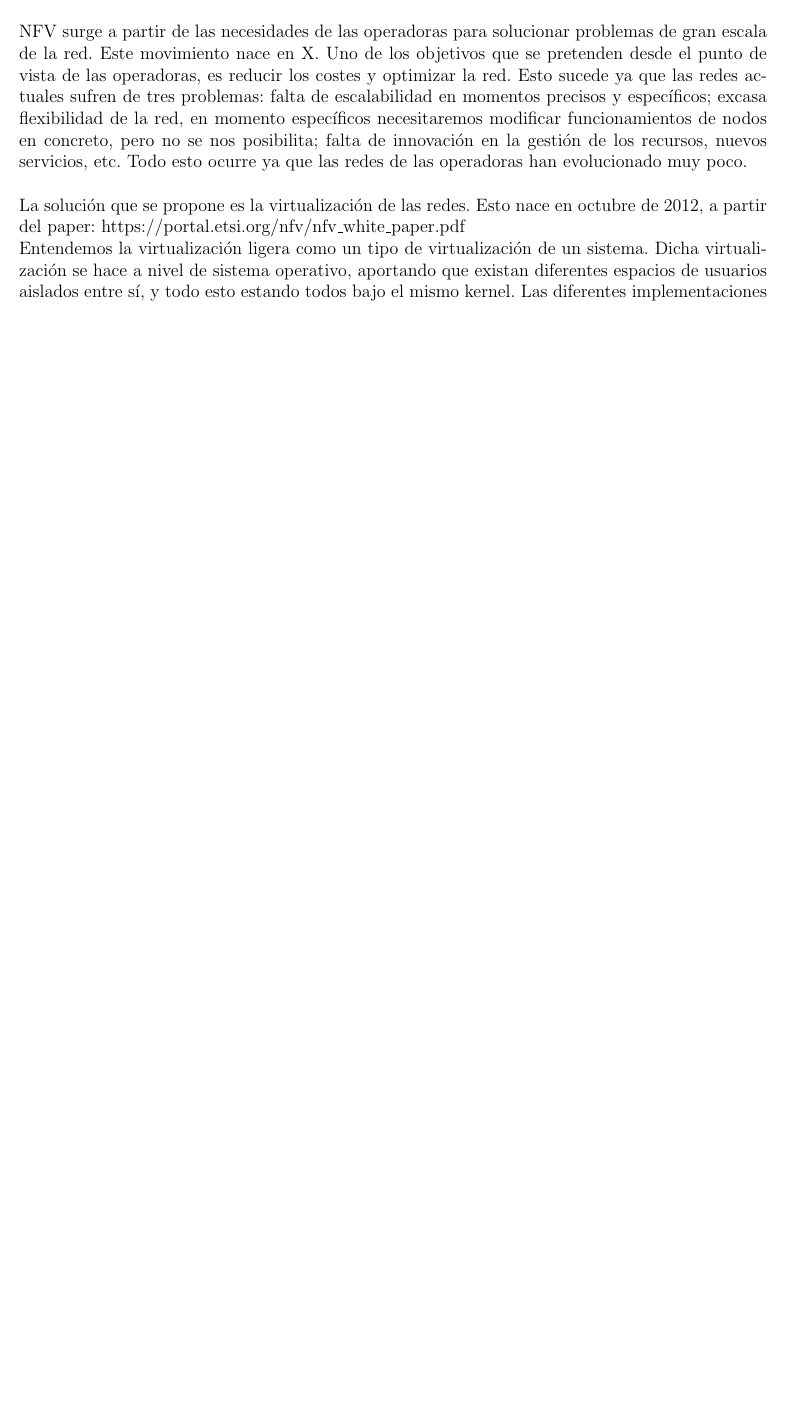
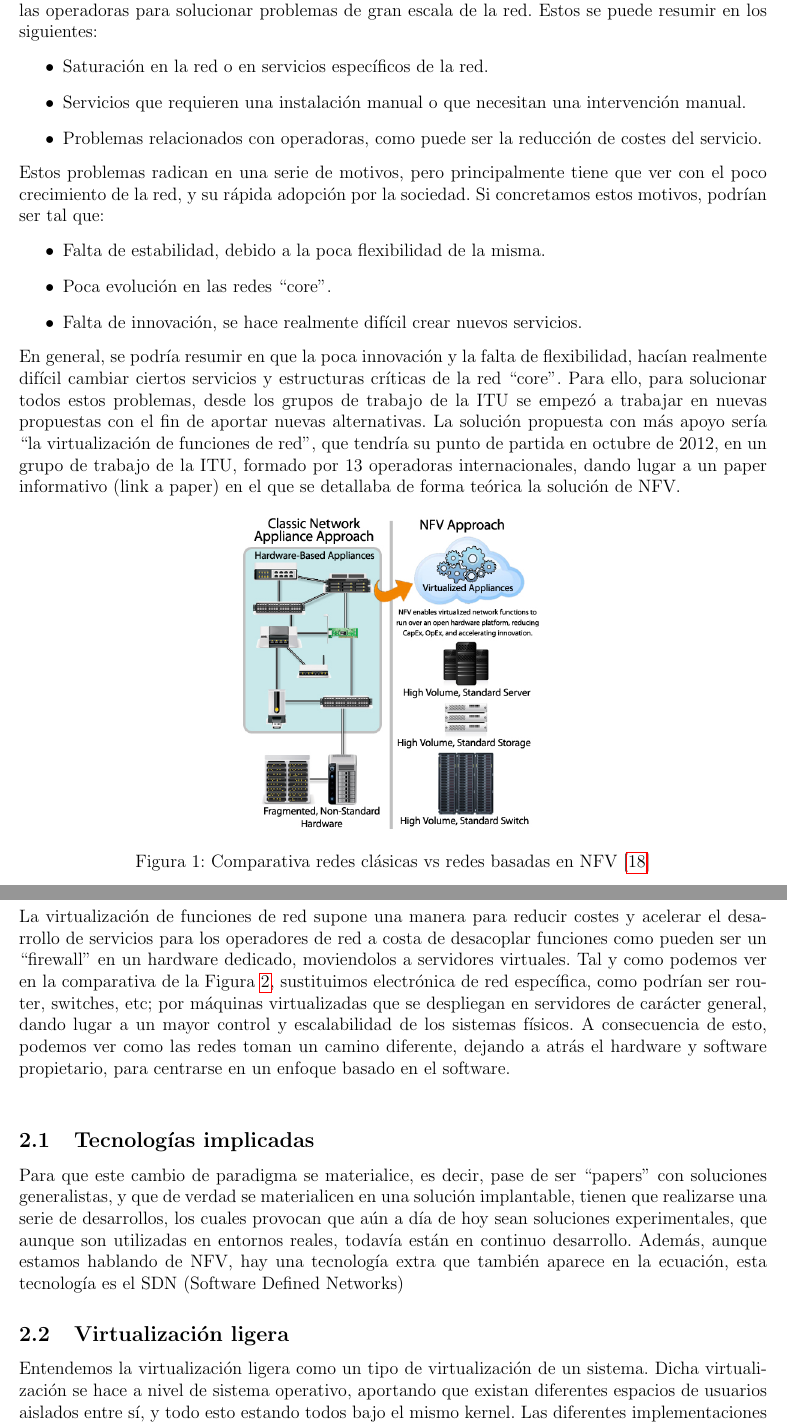
Before and after one commit to Raniita/lightweight-virtualization-nfv, a LaTeX document (memoria_namespaces/main.tex): part of page 8 of 37 before the commit and two parts of pages 8 and 9 of 38 after it, the two joined at a grey line, cut so that both start at the same text, the shorter picture padded with empty space. Compiled offline with pdfLaTeX.

Commit message:
feat: NFV

```diff
--- a/memoria_namespaces/main.tex
+++ b/memoria_namespaces/main.tex
@@ -93,8 +93,25 @@
 
 	\pagebreak
 
-	\section{NFV}
+	\section{Virtualización de Funciones de Red (\textit{NFV})}
 	%% https://www.youtube.com/watch?v=3JEAK66wujg
-	\noindent NFV surge a partir de las necesidades de las operadoras para solucionar problemas de gran escala de la red. Este movimiento nace en X. Uno de los objetivos que se pretenden desde el punto de vista de las operadoras, es reducir los costes y optimizar la red. Esto sucede ya que las redes actuales sufren de tres problemas: falta de escalabilidad en momentos precisos y específicos; excasa flexibilidad de la red, en momento específicos necesitaremos modificar funcionamientos de nodos en concreto, pero no se nos posibilita; falta de innovación en la gestión de los recursos, nuevos servicios, etc. Todo esto ocurre ya que las redes de las operadoras han evolucionado muy poco. \\
+	\noindent El punto de partida de ``virtualización de funciones de red'' surge a partir de las necesidades de las operadoras para solucionar problemas de gran escala de la red. Estos se puede resumir en los siguientes:
+	\begin{itemize}
+		\item Saturación en la red o en servicios específicos de la red.
+		\item Servicios que requieren una instalación manual o que necesitan una intervención manual.
+		\item Problemas relacionados con operadoras, como puede ser la reducción de costes del servicio.
+	\end{itemize}
+	\noindent Estos problemas radican en una serie de motivos, pero principalmente tiene que ver con el poco crecimiento de la red, y su rápida adopción por la sociedad. Si concretamos estos motivos, podrían ser tal que:
+	\begin{itemize}
+		\item Falta de estabilidad, debido a la poca flexibilidad de la misma.
+		\item Poca evolución en las redes ``core''.
+		\item Falta de innovación, se hace realmente difícil crear nuevos servicios.
+	\end{itemize}
 
-	\noindent La solución que se propone es la virtualización de las redes. Esto nace en octubre de 2012, a partir del paper: https://portal.etsi.org/nfv/nfv\_white\_paper.pdf
+	\noindent En general, se podría resumir en que la poca innovación y la falta de flexibilidad, hacían realmente difícil cambiar ciertos servicios y estructuras críticas de la red ``core''. Para ello, para solucionar todos estos problemas, desde los grupos de trabajo de la ITU se empezó a trabajar en nuevas propuestas con el fin de aportar nuevas alternativas. La solución propuesta con más apoyo sería ``la virtualización de funciones de red'', que tendría su punto de partida en octubre de 2012, en un grupo de trabajo de la ITU, formado por 13 operadoras internacionales, dando lugar a un paper informativo (link a paper) en el que se detallaba de forma teórica la solución de NFV.
+
+	\begin{figure}[h!]
+		\begin{center}
+			\includegraphics[width=0.4\textwidth]{img/NFV-image-v2.jpg}
+			\label{img: comparativa redes classic vs nfv}
+			\caption{Comparativa redes clásicas vs redes basadas en NFV [\ref{bib: what is nfv}]}
@@ -101,8 +123,11 @@
+	\noindent La virtualización de funciones de red supone una manera para reducir costes y acelerar el desarrollo de servicios para los operadores de red a costa de desacoplar funciones como pueden ser un ``firewall'' en un hardware dedicado, moviendolos a servidores virtuales. Tal y como podemos ver en la comparativa de la Figura \ref{img: comparativa redes classic vs nfv}, sustituimos electrónica de red específica, como podrían ser router, switches, etc; por máquinas virtualizadas que se despliegan en servidores de carácter general, dando lugar a un mayor control y escalabilidad de los sistemas físicos. A consecuencia de esto, podemos ver como las redes toman un camino diferente, dejando a atrás el hardware y software propietario, para centrarse en un enfoque basado en el software. \\
+
+	\subsection{Tecnologías implicadas}
+	\noindent Para que este cambio de paradigma se materialice, es decir, pase de ser ``papers'' con soluciones generalistas, y que de verdad se materialicen en una solución implantable, tienen que realizarse una serie de desarrollos, los cuales provocan que aún a día de hoy sean soluciones experimentales, que aunque son utilizadas en entornos reales, todavía están en continuo desarrollo. Además, aunque estamos hablando de NFV, hay una tecnología extra que también aparece en la ecuación, esta tecnología es el SDN (Software Defined Networks)
 
 
 
-
-
+	\subsection{Virtualización ligera}
 
 	\noindent Entendemos la virtualización ligera como un tipo de virtualización de un sistema. Dicha virtualización se hace a nivel de sistema operativo, aportando que existan diferentes espacios de usuarios aislados entre sí, y todo esto estando todos bajo el mismo kernel. Las diferentes implementaciones de
 
```
Also changed, not shown: memoria_namespaces/img/NFV-image-v2.jpg (added), memoria_namespaces/main.pdf, memoria_namespaces/main.tex (12 more changed lines), 1 other file.
